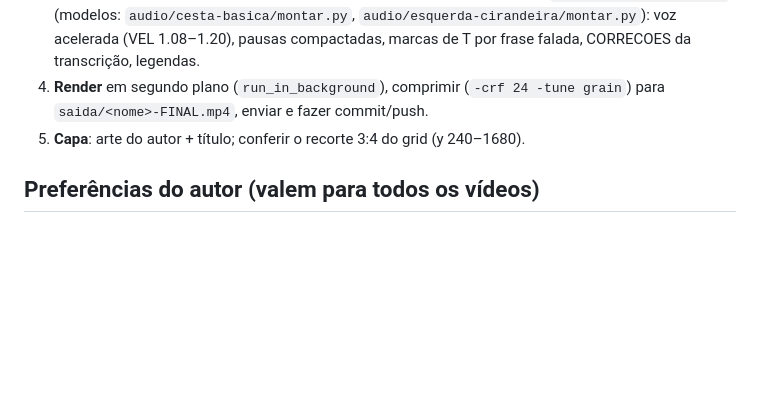
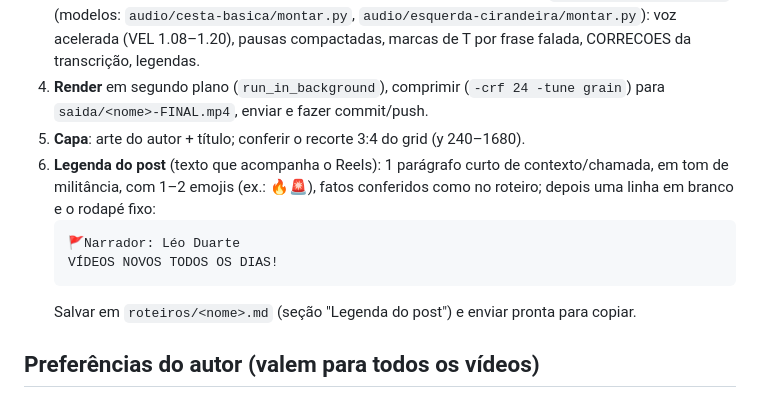
Before and after one commit to leoduartesouzabrasil-cell/MEU-REPOSIT-RIO, a Markdown page: CLAUDE.md, the part around the change. GitHub-like rendering; blank space fills up the shorter version.

Commit message:
Legenda do post: formato fixo (CLAUDE.md) e legenda do voto distrital
Co-Authored-By: Claude Opus 5.5 <noreply@anthropic.com>
Claude-Session: https://claude.ai/code/session_01XvS1qymZC48cEc2EdVsYp5

````diff
--- a/CLAUDE.md
+++ b/CLAUDE.md
@@ -54,6 +54,12 @@ Duração máxima: 50 a 60 s.
 3. **Narração**: o autor manda 4 áudios. Antes de usar, comparar `md5sum` com áudios antigos (já chegaram arquivos repetidos de outros vídeos) e transcrever. Montar com `audio/<nome>/montar.py` (modelos: `audio/cesta-basica/montar.py`, `audio/esquerda-cirandeira/montar.py`): voz acelerada (VEL 1.08–1.20), pausas compactadas, marcas de T por frase falada, CORRECOES da transcrição, legendas.
 4. **Render** em segundo plano (`run_in_background`), comprimir (`-crf 24 -tune grain`) para `saida/<nome>-FINAL.mp4`, enviar e fazer commit/push.
 5. **Capa**: arte do autor + título; conferir o recorte 3:4 do grid (y 240–1680).
+6. **Legenda do post** (texto que acompanha o Reels): 1 parágrafo curto de contexto/chamada, em tom de militância, com 1–2 emojis (ex.: 🔥🚨), fatos conferidos como no roteiro; depois uma linha em branco e o rodapé fixo:
+   ```
+   🚩Narrador: Léo Duarte
+   VÍDEOS NOVOS TODOS OS DIAS!
+   ```
+   Salvar em `roteiros/<nome>.md` (seção "Legenda do post") e enviar pronta para copiar.
 
 ## Preferências do autor (valem para todos os vídeos)
 - Legenda: tarja escura do tamanho da frase, filete vermelho, texto bege 48 px, y 1466–1542 (não usar faixa transparente).
````
Also changed, not shown: roteiros/voto-distrital.md (+8 -0 lines).
